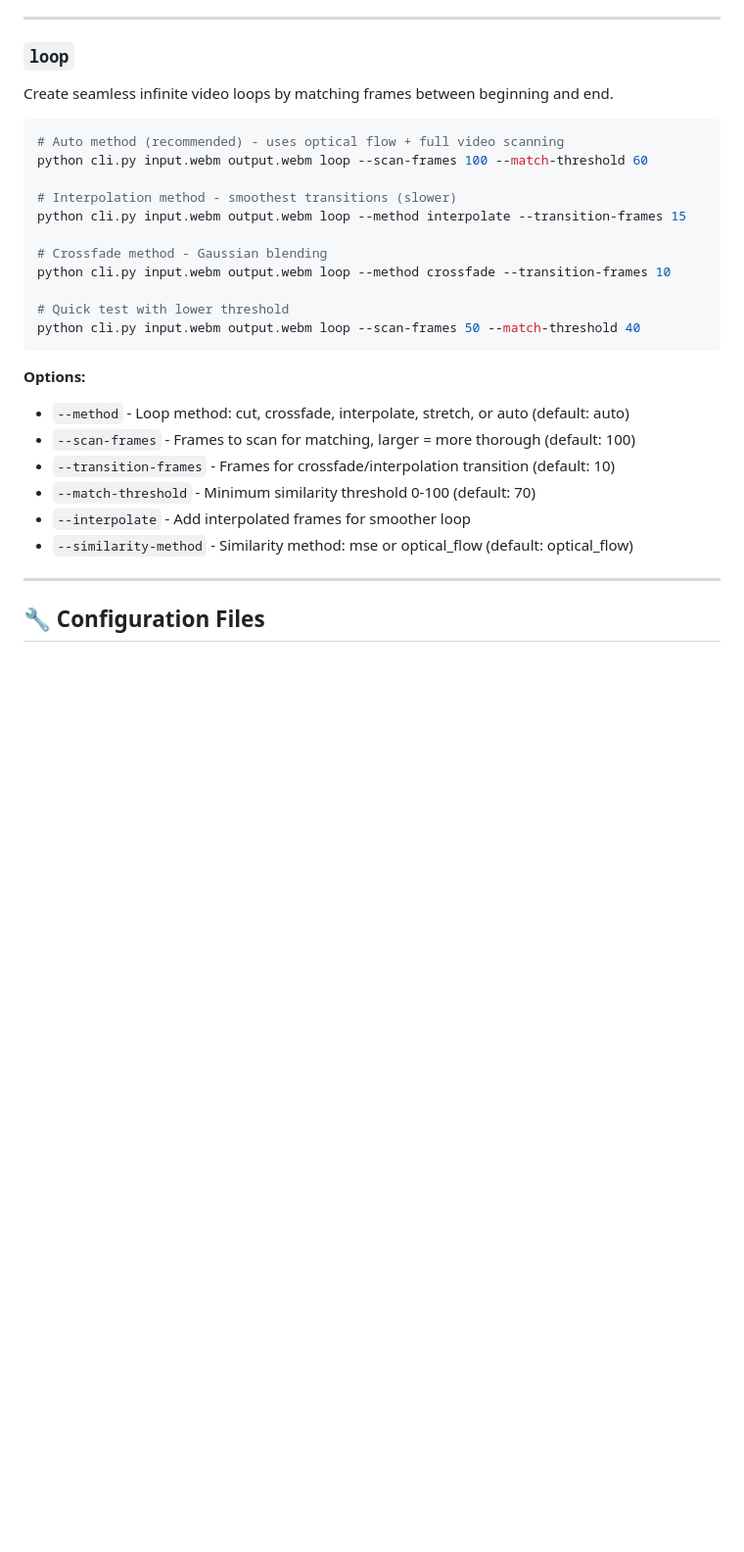
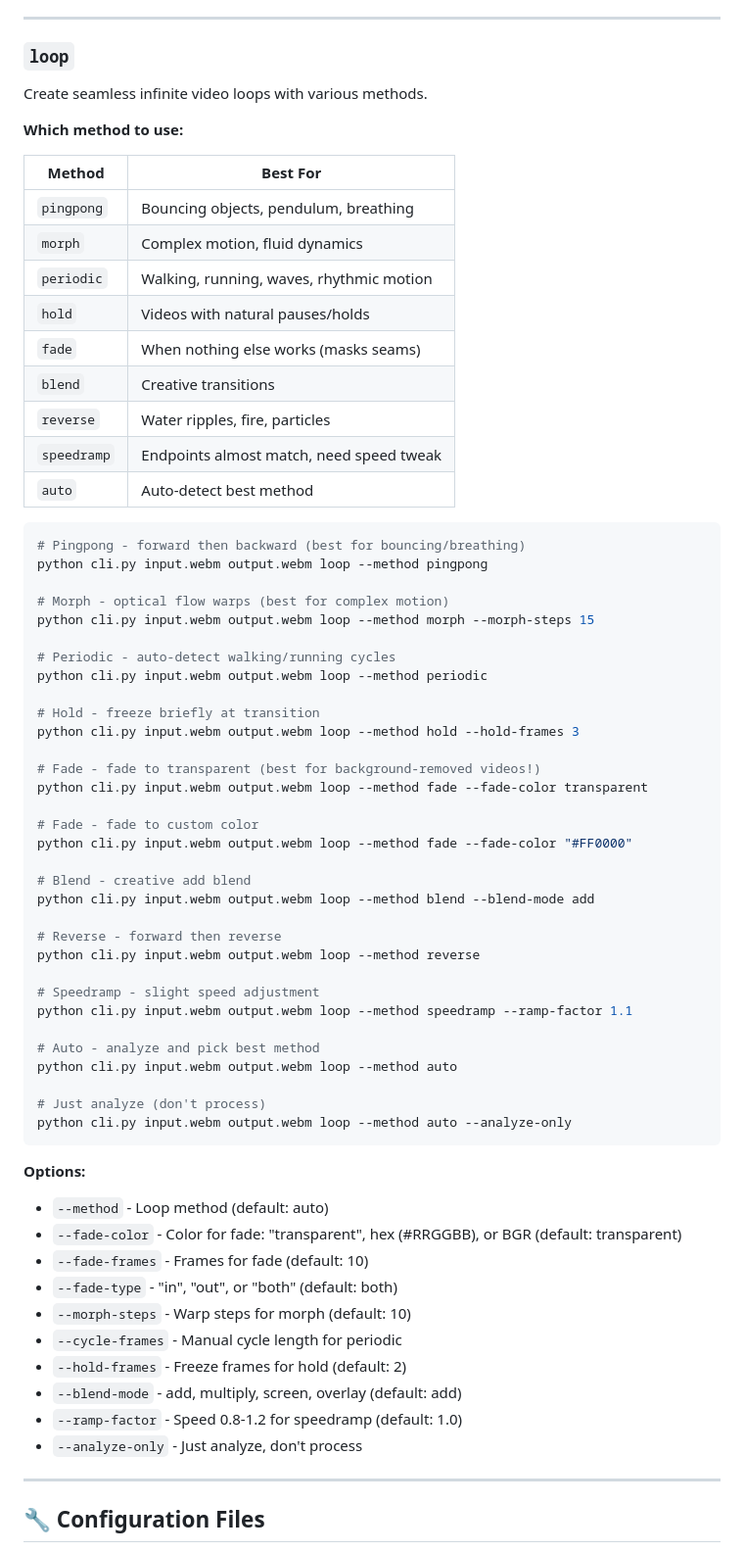
Before and after one commit to francjpd/framer, a Markdown page: README.md, the part around one of its changes. Shown at 98% size. Drawn GitHub-style; blank space fills up the shorter version.

Commit message:
docs: update README with new loop methods and examples

````diff
--- a/README.md
+++ b/README.md
@@ -62,29 +62,68 @@ python cli.py input.mp4 output.webm remove-bg --tolerance 30 --edges 5
 ---
 
 ### `loop`
-Create seamless infinite video loops by matching frames between beginning and end.
+Create seamless infinite video loops with various methods.
+
+**Which method to use:**
+
+| Method | Best For |
+|--------|----------|
+| `pingpong` | Bouncing objects, pendulum, breathing |
+| `morph` | Complex motion, fluid dynamics |
+| `periodic` | Walking, running, waves, rhythmic motion |
+| `hold` | Videos with natural pauses/holds |
+| `fade` | When nothing else works (masks seams) |
+| `blend` | Creative transitions |
+| `reverse` | Water ripples, fire, particles |
+| `speedramp` | Endpoints almost match, need speed tweak |
+| `auto` | Auto-detect best method |
 
 ```bash
-# Auto method (recommended) - uses optical flow + full video scanning
-python cli.py input.webm output.webm loop --scan-frames 100 --match-threshold 60
+# Pingpong - forward then backward (best for bouncing/breathing)
+python cli.py input.webm output.webm loop --method pingpong
 
-# Interpolation method - smoothest transitions (slower)
-python cli.py input.webm output.webm loop --method interpolate --transition-frames 15
+# Morph - optical flow warps (best for complex motion)
+python cli.py input.webm output.webm loop --method morph --morph-steps 15
 
-# Crossfade method - Gaussian blending
-python cli.py input.webm output.webm loop --method crossfade --transition-frames 10
+# Periodic - auto-detect walking/running cycles
+python cli.py input.webm output.webm loop --method periodic
 
-# Quick test with lower threshold
-python cli.py input.webm output.webm loop --scan-frames 50 --match-threshold 40
+# Hold - freeze briefly at transition
+python cli.py input.webm output.webm loop --method hold --hold-frames 3
+
+# Fade - fade to transparent (best for background-removed videos!)
+python cli.py input.webm output.webm loop --method fade --fade-color transparent
+
+# Fade - fade to custom color
+python cli.py input.webm output.webm loop --method fade --fade-color "#FF0000"
+
+# Blend - creative add blend
+python cli.py input.webm output.webm loop --method blend --blend-mode add
+
+# Reverse - forward then reverse
+python cli.py input.webm output.webm loop --method reverse
+
+# Speedramp - slight speed adjustment
+python cli.py input.webm output.webm loop --method speedramp --ramp-factor 1.1
+
+# Auto - analyze and pick best method
+python cli.py input.webm output.webm loop --method auto
+
+# Just analyze (don't process)
+python cli.py input.webm output.webm loop --method auto --analyze-only
 ```
 
 **Options:**
-- `--method` - Loop method: cut, crossfade, interpolate, stretch, or auto (default: auto)
-- `--scan-frames` - Frames to scan for matching, larger = more thorough (default: 100)
-- `--transition-frames` - Frames for crossfade/interpolation transition (default: 10)
-- `--match-threshold` - Minimum similarity threshold 0-100 (default: 70)
-- `--interpolate` - Add interpolated frames for smoother loop
-- `--similarity-method` - Similarity method: mse or optical_flow (default: optical_flow)
+- `--method` - Loop method (default: auto)
+- `--fade-color` - Color for fade: "transparent", hex (#RRGGBB), or BGR (default: transparent)
+- `--fade-frames` - Frames for fade (default: 10)
+- `--fade-type` - "in", "out", or "both" (default: both)
+- `--morph-steps` - Warp steps for morph (default: 10)
+- `--cycle-frames` - Manual cycle length for periodic
+- `--hold-frames` - Freeze frames for hold (default: 2)
+- `--blend-mode` - add, multiply, screen, overlay (default: add)
+- `--ramp-factor` - Speed 0.8-1.2 for speedramp (default: 1.0)
+- `--analyze-only` - Just analyze, don't process
 
 ---
 
````
Also changed, not shown: other parts of README.md (+10 -4 lines).
